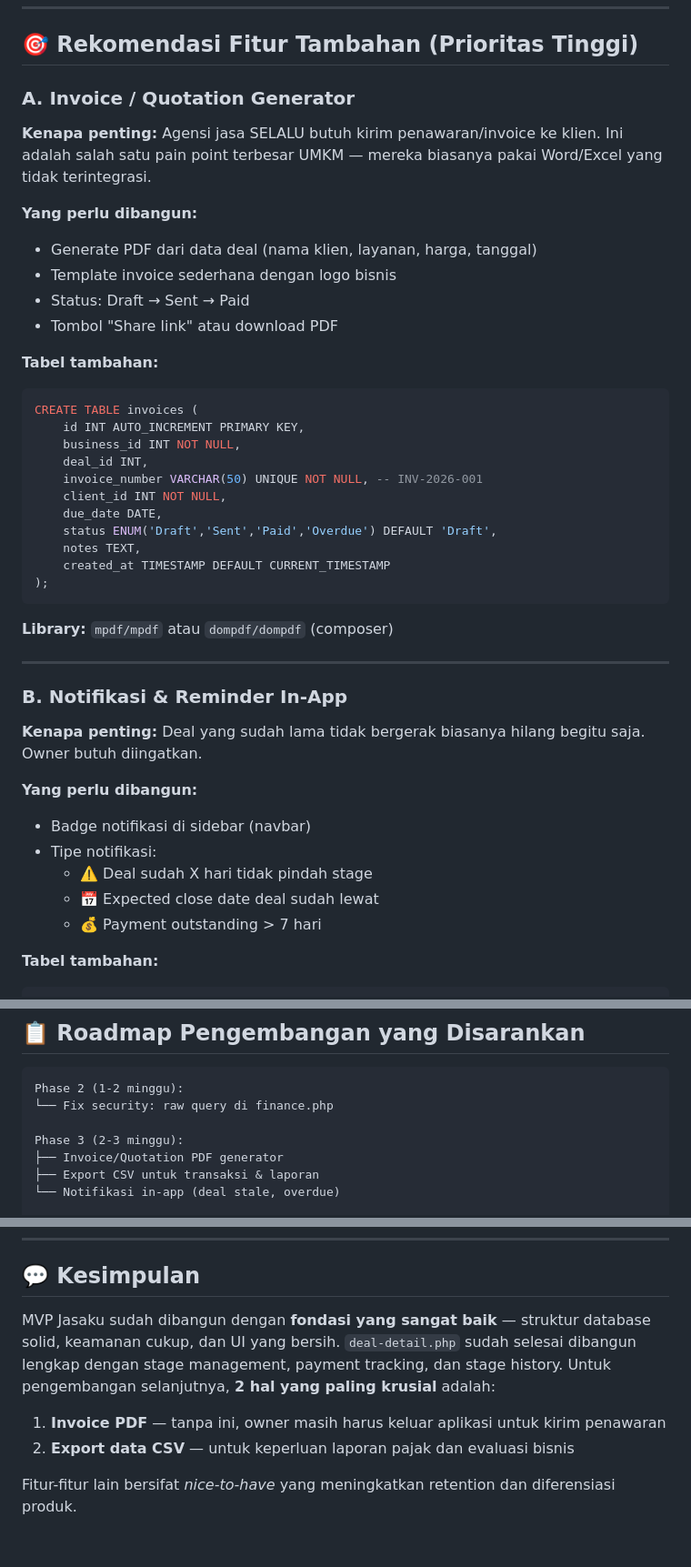
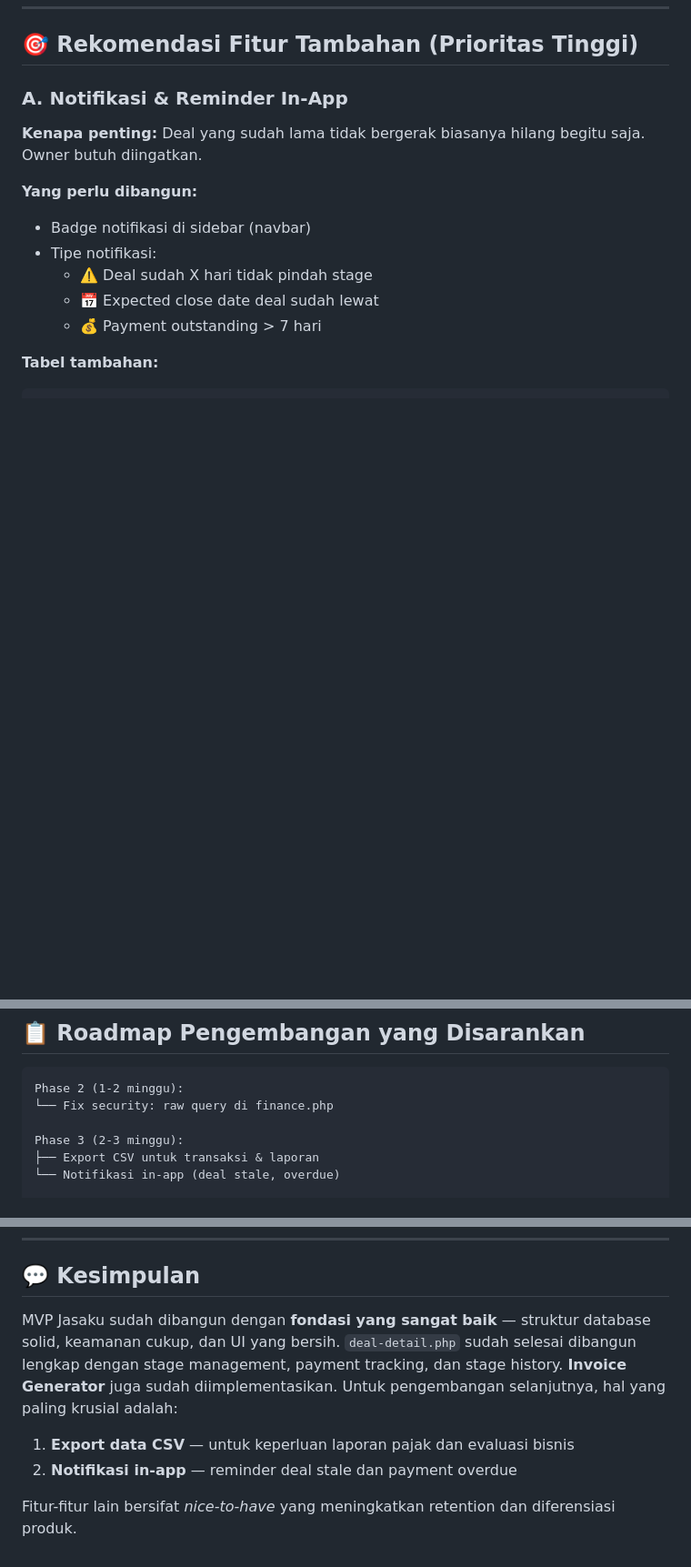
Before and after one commit to FAYnim/inijasa, a Markdown page: jasaku_analysis.md, 3 parts joined by grey strips. Shown at 91% size. GitHub-like rendering; blank space fills up the shorter version.

Commit message:
feat: new plan

````diff
--- a/jasaku_analysis.md
+++ b/jasaku_analysis.md
@@ -24,35 +24,7 @@ Berdasarkan eksplorasi kode dan PRD, berikut kondisi fitur yang **sudah implemen
 
 ## 🎯 Rekomendasi Fitur Tambahan (Prioritas Tinggi)
 
-### A. Invoice / Quotation Generator
-**Kenapa penting:** Agensi jasa SELALU butuh kirim penawaran/invoice ke klien. Ini adalah salah satu pain point terbesar UMKM — mereka biasanya pakai Word/Excel yang tidak terintegrasi.
-
-**Yang perlu dibangun:**
-- Generate PDF dari data deal (nama klien, layanan, harga, tanggal)
-- Template invoice sederhana dengan logo bisnis
-- Status: Draft → Sent → Paid
-- Tombol "Share link" atau download PDF
-
-**Tabel tambahan:**
-```sql
-CREATE TABLE invoices (
-    id INT AUTO_INCREMENT PRIMARY KEY,
-    business_id INT NOT NULL,
-    deal_id INT,
-    invoice_number VARCHAR(50) UNIQUE NOT NULL, -- INV-2026-001
-    client_id INT NOT NULL,
-    due_date DATE,
-    status ENUM('Draft','Sent','Paid','Overdue') DEFAULT 'Draft',
-    notes TEXT,
-    created_at TIMESTAMP DEFAULT CURRENT_TIMESTAMP
-);
-```
-
-**Library:** `mpdf/mpdf` atau `dompdf/dompdf` (composer)
-
----
-
-### B. Notifikasi & Reminder In-App
+### A. Notifikasi & Reminder In-App
 **Kenapa penting:** Deal yang sudah lama tidak bergerak biasanya hilang begitu saja. Owner butuh diingatkan.
 
 **Yang perlu dibangun:**
@@ -175,7 +147,6 @@ Phase 2 (1-2 minggu):
 └── Fix security: raw query di finance.php
 
 Phase 3 (2-3 minggu):
-├── Invoice/Quotation PDF generator
 ├── Export CSV untuk transaksi & laporan
 └── Notifikasi in-app (deal stale, overdue)
 
@@ -194,9 +165,9 @@ Phase 5 (Future):
 
 ## 💬 Kesimpulan
 
-MVP Jasaku sudah dibangun dengan **fondasi yang sangat baik** — struktur database solid, keamanan cukup, dan UI yang bersih. `deal-detail.php` sudah selesai dibangun lengkap dengan stage management, payment tracking, dan stage history. Untuk pengembangan selanjutnya, **2 hal yang paling krusial** adalah:
+MVP Jasaku sudah dibangun dengan **fondasi yang sangat baik** — struktur database solid, keamanan cukup, dan UI yang bersih. `deal-detail.php` sudah selesai dibangun lengkap dengan stage management, payment tracking, dan stage history. **Invoice Generator** juga sudah diimplementasikan. Untuk pengembangan selanjutnya, hal yang paling krusial adalah:
 
-1. **Invoice PDF** — tanpa ini, owner masih harus keluar aplikasi untuk kirim penawaran
-2. **Export data CSV** — untuk keperluan laporan pajak dan evaluasi bisnis
+1. **Export data CSV** — untuk keperluan laporan pajak dan evaluasi bisnis
+2. **Notifikasi in-app** — reminder deal stale dan payment overdue
 
 Fitur-fitur lain bersifat *nice-to-have* yang meningkatkan retention dan diferensiasi produk.
````
Also changed, not shown: other parts of jasaku_analysis.md (+6 -6 lines).
